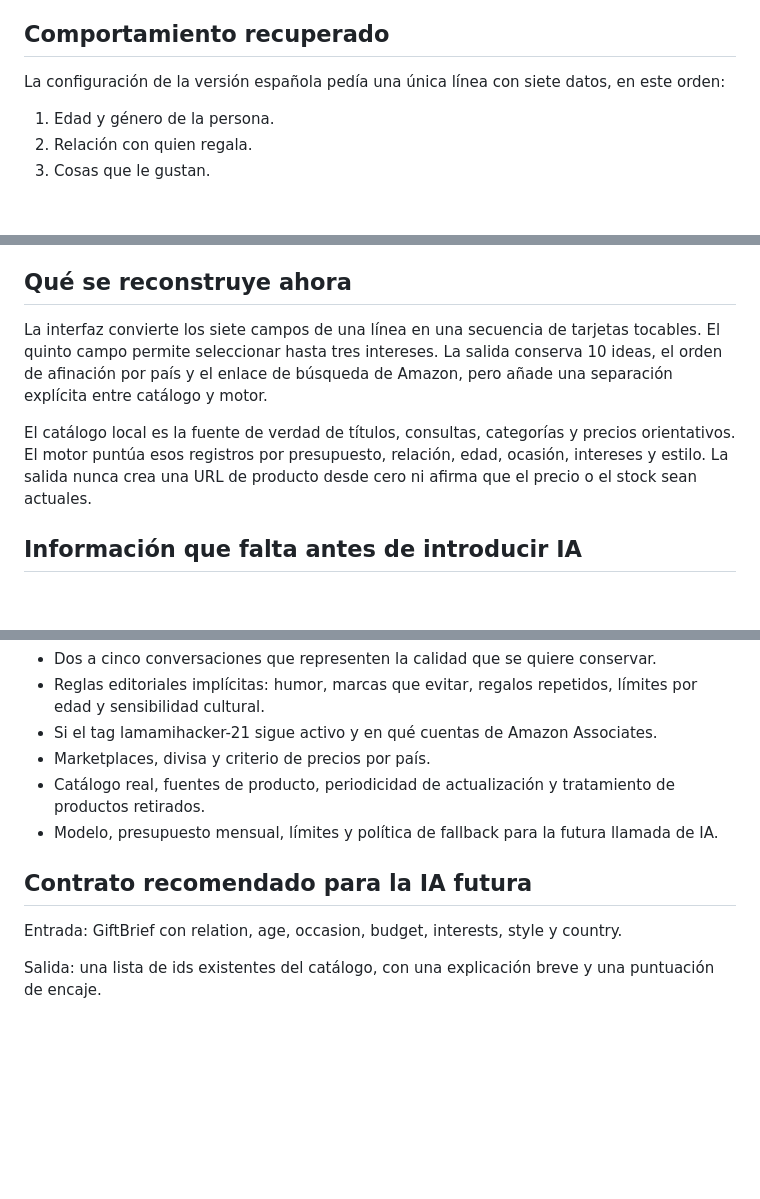
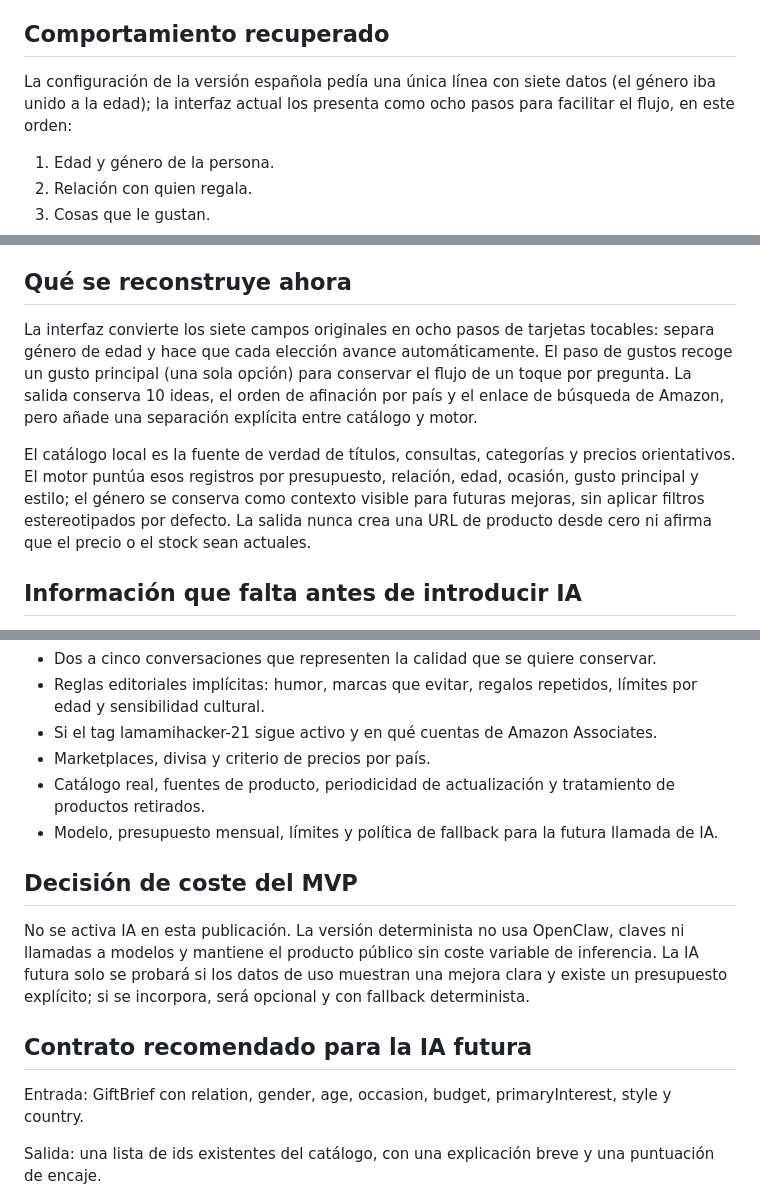
Before and after one commit to eurogar88/ideas-para-regalos-mvp, a Markdown page: docs/gpt-recovery.md, 3 parts joined by grey strips. Rendered like a GitHub page; blank space fills up the shorter version.

Commit message:
docs: align GPT recovery with tap flow

```diff
--- a/docs/gpt-recovery.md
+++ b/docs/gpt-recovery.md
@@ -28,7 +28,7 @@ El GPT antiguo sí sigue disponible en la cuenta de ChatGPT y se puede abrir des
 
 ## Comportamiento recuperado
 
-La configuración de la versión española pedía una única línea con siete datos, en este orden:
+La configuración de la versión española pedía una única línea con siete datos (el género iba unido a la edad); la interfaz actual los presenta como ocho pasos para facilitar el flujo, en este orden:
 
 1. Edad y género de la persona.
 2. Relación con quien regala.
@@ -56,9 +56,9 @@ La auditoría recuperó la configuración desde el editor del GPT. No se exporta
 
 ## Qué se reconstruye ahora
 
-La interfaz convierte los siete campos de una línea en una secuencia de tarjetas tocables. El quinto campo permite seleccionar hasta tres intereses. La salida conserva 10 ideas, el orden de afinación por país y el enlace de búsqueda de Amazon, pero añade una separación explícita entre catálogo y motor.
+La interfaz convierte los siete campos originales en ocho pasos de tarjetas tocables: separa género de edad y hace que cada elección avance automáticamente. El paso de gustos recoge un gusto principal (una sola opción) para conservar el flujo de un toque por pregunta. La salida conserva 10 ideas, el orden de afinación por país y el enlace de búsqueda de Amazon, pero añade una separación explícita entre catálogo y motor.
 
-El catálogo local es la fuente de verdad de títulos, consultas, categorías y precios orientativos. El motor puntúa esos registros por presupuesto, relación, edad, ocasión, intereses y estilo. La salida nunca crea una URL de producto desde cero ni afirma que el precio o el stock sean actuales.
+El catálogo local es la fuente de verdad de títulos, consultas, categorías y precios orientativos. El motor puntúa esos registros por presupuesto, relación, edad, ocasión, gusto principal y estilo; el género se conserva como contexto visible para futuras mejoras, sin aplicar filtros estereotipados por defecto. La salida nunca crea una URL de producto desde cero ni afirma que el precio o el stock sean actuales.
 
 ## Información que falta antes de introducir IA
 
@@ -71,9 +71,13 @@ La configuración ya es suficiente para reconstruir el flujo, pero no para afirm
 - Catálogo real, fuentes de producto, periodicidad de actualización y tratamiento de productos retirados.
 - Modelo, presupuesto mensual, límites y política de fallback para la futura llamada de IA.
 
+## Decisión de coste del MVP
+
+No se activa IA en esta publicación. La versión determinista no usa OpenClaw, claves ni llamadas a modelos y mantiene el producto público sin coste variable de inferencia. La IA futura solo se probará si los datos de uso muestran una mejora clara y existe un presupuesto explícito; si se incorpora, será opcional y con fallback determinista.
+
 ## Contrato recomendado para la IA futura
 
-Entrada: GiftBrief con relation, age, occasion, budget, interests, style y country.
+Entrada: GiftBrief con relation, gender, age, occasion, budget, primaryInterest, style y country.
 
 Salida: una lista de ids existentes del catálogo, con una explicación breve y una puntuación de encaje.
 
```
